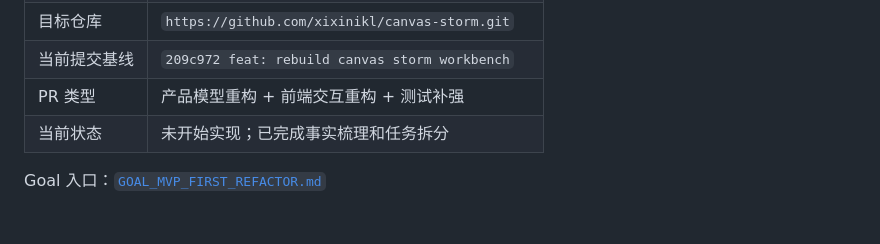
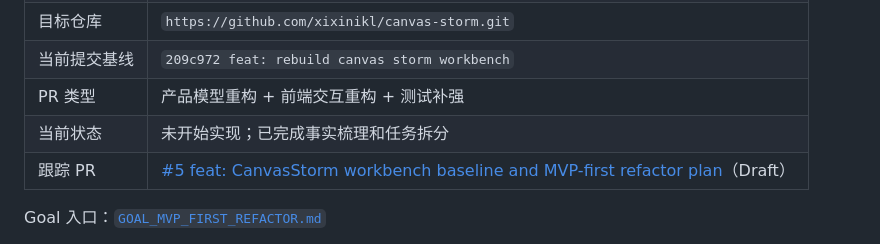
Before and after one commit to xixinikl/canvas-storm, a Markdown page: PR_PLAN.md, the part around the change. GitHub-like rendering; blank space fills up the shorter version.

Commit message:
docs: link tracking pull request

```diff
--- a/PR_PLAN.md
+++ b/PR_PLAN.md
@@ -12,6 +12,7 @@
 | 当前提交基线 | `209c972 feat: rebuild canvas storm workbench` |
 | PR 类型 | 产品模型重构 + 前端交互重构 + 测试补强 |
 | 当前状态 | 未开始实现；已完成事实梳理和任务拆分 |
+| 跟踪 PR | [#5 feat: CanvasStorm workbench baseline and MVP-first refactor plan](https://github.com/xixinikl/canvas-storm/pull/5)（Draft） |
 
 Goal 入口：[`GOAL_MVP_FIRST_REFACTOR.md`](./GOAL_MVP_FIRST_REFACTOR.md)
 
```
Also changed, not shown: CURRENT_STATUS.md (+1 -0 lines).
